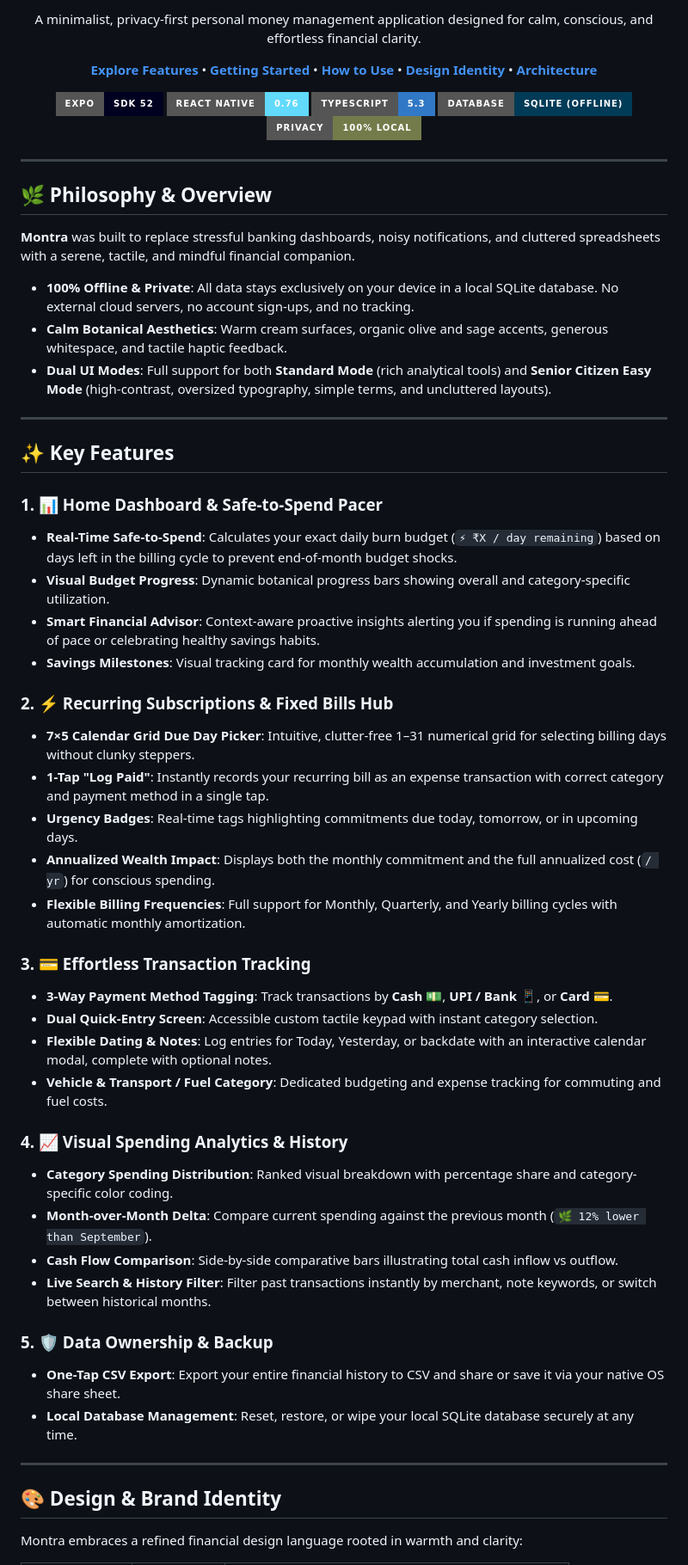
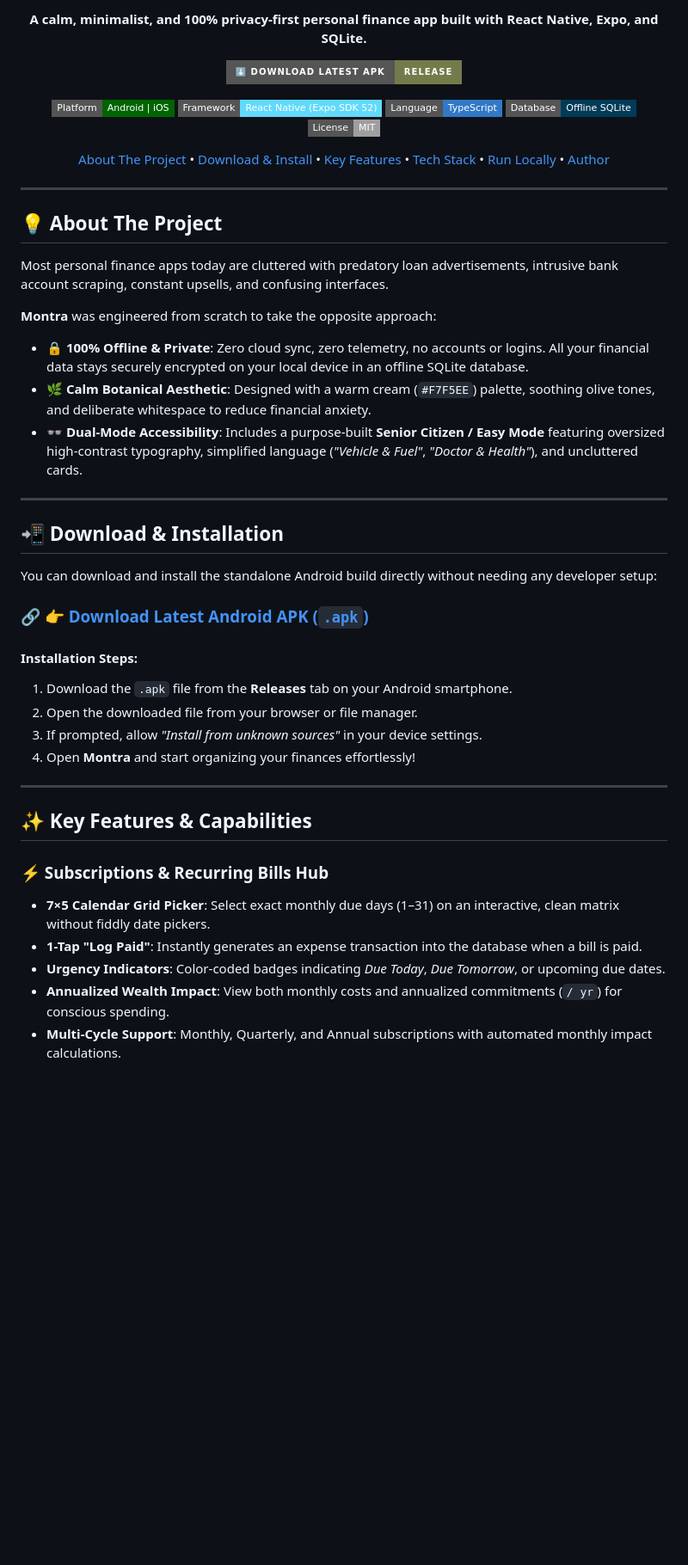
Before and after one commit to athulrajmp21/Montra, a Markdown page: README.md, the part around one of its changes. Shown at 86% size. Rendered like a GitHub page; badges without logos; blank space fills up the shorter version.

Commit message:
docs: update README for GitHub showcase with APK release download and author details

```diff
--- a/README.md
+++ b/README.md
@@ -7,72 +6,66 @@
 
   <p align="center">
-    A minimalist, privacy-first personal money management application designed for calm, conscious, and effortless financial clarity.
+    <strong>A calm, minimalist, and 100% privacy-first personal finance app built with React Native, Expo, and SQLite.</strong>
   </p>
 
   <p align="center">
-    <a href="#-key-features"><strong>Explore Features</strong></a> •
-    <a href="#-getting-started"><strong>Getting Started</strong></a> •
-    <a href="#-how-to-use"><strong>How to Use</strong></a> •
-    <a href="#-design--brand-identity"><strong>Design Identity</strong></a> •
-    <a href="#-architecture"><strong>Architecture</strong></a>
+    <a href="https://github.com/athulrajmp21/Montra/releases/latest">
+      <img src="https://img.shields.io/badge/⬇️_Download_Latest_APK-Release-747B4B?style=for-the-badge&logo=android&logoColor=white" alt="Download APK" />
+    </a>
   </p>
 
   <p align="center">
-    <img src="https://img.shields.io/badge/Expo-SDK%2052-000020?style=for-the-badge&logo=expo&logoColor=white" alt="Expo SDK" />
-    <img src="https://img.shields.io/badge/React%20Native-0.76-61DAFB?style=for-the-badge&logo=react&logoColor=black" alt="React Native" />
-    <img src="https://img.shields.io/badge/TypeScript-5.3-3178C6?style=for-the-badge&logo=typescript&logoColor=white" alt="TypeScript" />
-    <img src="https://img.shields.io/badge/Database-SQLite%20(Offline)-003B57?style=for-the-badge&logo=sqlite&logoColor=white" alt="SQLite" />
-    <img src="https://img.shields.io/badge/Privacy-100%25%20Local-747B4B?style=for-the-badge" alt="Privacy First" />
+    <img src="https://img.shields.io/badge/Platform-Android%20%7C%20iOS-darkgreen?style=flat-square" alt="Platforms" />
+    <img src="https://img.shields.io/badge/Framework-React%20Native%20(Expo%20SDK%2052)-61DAFB?style=flat-square&logo=react" alt="React Native Expo" />
+    <img src="https://img.shields.io/badge/Language-TypeScript-3178C6?style=flat-square&logo=typescript" alt="TypeScript" />
+    <img src="https://img.shields.io/badge/Database-Offline%20SQLite-003B57?style=flat-square&logo=sqlite" alt="SQLite" />
+    <img src="https://img.shields.io/badge/License-MIT-lightgrey?style=flat-square" alt="License" />
+  </p>
+
+  <p align="center">
+    <a href="#-about-the-project">About The Project</a> •
+    <a href="#-download--installation">Download & Install</a> •
+    <a href="#-key-features">Key Features</a> •
+    <a href="#-tech-stack--architecture">Tech Stack</a> •
+    <a href="#-how-to-run-locally">Run Locally</a> •
+    <a href="#-author">Author</a>
   </p>
 
 </div>
 
 ---
 
-## 🌿 Philosophy & Overview
+## 💡 About The Project
 
-**Montra** was built to replace stressful banking dashboards, noisy notifications, and cluttered spreadsheets with a serene, tactile, and mindful financial companion.
+Most personal finance apps today are cluttered with predatory loan advertisements, intrusive bank account scraping, constant upsells, and confusing interfaces.
 
-- **100% Offline & Private**: All data stays exclusively on your device in a local SQLite database. No external cloud servers, no account sign-ups, and no tracking.
-- **Calm Botanical Aesthetics**: Warm cream surfaces, organic olive and sage accents, generous whitespace, and tactile haptic feedback.
-- **Dual UI Modes**: Full support for both **Standard Mode** (rich analytical tools) and **Senior Citizen Easy Mode** (high-contrast, oversized typography, simple terms, and uncluttered layouts).
+**Montra** was engineered from scratch to take the opposite approach:
+- **🔒 100% Offline & Private**: Zero cloud sync, zero telemetry, no accounts or logins. All your financial data stays securely encrypted on your local device in an offline SQLite database.
+- **🌿 Calm Botanical Aesthetic**: Designed with a warm cream (`#F7F5EE`) palette, soothing olive tones, and deliberate whitespace to reduce financial anxiety.
+- **👓 Dual-Mode Accessibility**: Includes a purpose-built **Senior Citizen / Easy Mode** featuring oversized high-contrast typography, simplified language (*"Vehicle & Fuel"*, *"Doctor & Health"*), and uncluttered cards.
 
 ---
 
-## ✨ Key Features
+## 📲 Download & Installation
 
-### 1. 📊 Home Dashboard & Safe-to-Spend Pacer
-- **Real-Time Safe-to-Spend**: Calculates your exact daily burn budget (`⚡ ₹X / day remaining`) based on days left in the billing cycle to prevent end-of-month budget shocks.
-- **Visual Budget Progress**: Dynamic botanical progress bars showing overall and category-specific utilization.
-- **Smart Financial Advisor**: Context-aware proactive insights alerting you if spending is running ahead of pace or celebrating healthy savings habits.
-- **Savings Milestones**: Visual tracking card for monthly wealth accumulation and investment goals.
+You can download and install the standalone Android build directly without needing any developer setup:
 
-### 2. ⚡ Recurring Subscriptions & Fixed Bills Hub
-- **7×5 Calendar Grid Due Day Picker**: Intuitive, clutter-free 1–31 numerical grid for selecting billing days without clunky steppers.
-- **1-Tap "Log Paid"**: Instantly records your recurring bill as an expense transaction with correct category and payment method in a single tap.
-- **Urgency Badges**: Real-time tags highlighting commitments due today, tomorrow, or in upcoming days.
-- **Annualized Wealth Impact**: Displays both the monthly commitment and the full annualized cost (`/ yr`) for conscious spending.
-- **Flexible Billing Frequencies**: Full support for Monthly, Quarterly, and Yearly billing cycles with automatic monthly amortization.
+### 🔗 [👉 Download Latest Android APK (`.apk`)](https://github.com/athulrajmp21/Montra/releases/latest)
 
-### 3. 💳 Effortless Transaction Tracking
-- **3-Way Payment Method Tagging**: Track transactions by **Cash 💵**, **UPI / Bank 📱**, or **Card 💳**.
-- **Dual Quick-Entry Screen**: Accessible custom tactile keypad with instant category selection.
-- **Flexible Dating & Notes**: Log entries for Today, Yesterday, or backdate with an interactive calendar modal, complete with optional notes.
-- **Vehicle & Transport / Fuel Category**: Dedicated budgeting and expense tracking for commuting and fuel costs.
-
-### 4. 📈 Visual Spending Analytics & History
-- **Category Spending Distribution**: Ranked visual breakdown with percentage share and category-specific color coding.
-- **Month-over-Month Delta**: Compare current spending against the previous month (`🌿 12% lower than September`).
-- **Cash Flow Comparison**: Side-by-side comparative bars illustrating total cash inflow vs outflow.
-- **Live Search & History Filter**: Filter past transactions instantly by merchant, note keywords, or switch between historical months.
-
-### 5. 🛡️ Data Ownership & Backup
-- **One-Tap CSV Export**: Export your entire financial history to CSV and share or save it via your native OS share sheet.
-- **Local Database Management**: Reset, restore, or wipe your local SQLite database securely at any time.
+#### Installation Steps:
+1. Download the `.apk` file from the **Releases** tab on your Android smartphone.
+2. Open the downloaded file from your browser or file manager.
+3. If prompted, allow *"Install from unknown sources"* in your device settings.
+4. Open **Montra** and start organizing your finances effortlessly!
 
 ---
 
-## 🎨 Design & Brand Identity
+## ✨ Key Features & Capabilities
 
-Montra embraces a refined financial design language rooted in warmth and clarity:
+### ⚡ Subscriptions & Recurring Bills Hub
+- **7×5 Calendar Grid Picker**: Select exact monthly due days (1–31) on an interactive, clean matrix without fiddly date pickers.
+- **1-Tap "Log Paid"**: Instantly generates an expense transaction into the database when a bill is paid.
+- **Urgency Indicators**: Color-coded badges indicating *Due Today*, *Due Tomorrow*, or upcoming due dates.
+- **Annualized Wealth Impact**: View both monthly costs and annualized commitments (`/ yr`) for conscious spending.
+- **Multi-Cycle Support**: Monthly, Quarterly, and Annual subscriptions with automated monthly impact calculations.
 
```
Also changed, not shown: other parts of README.md (+86 -135 lines).
